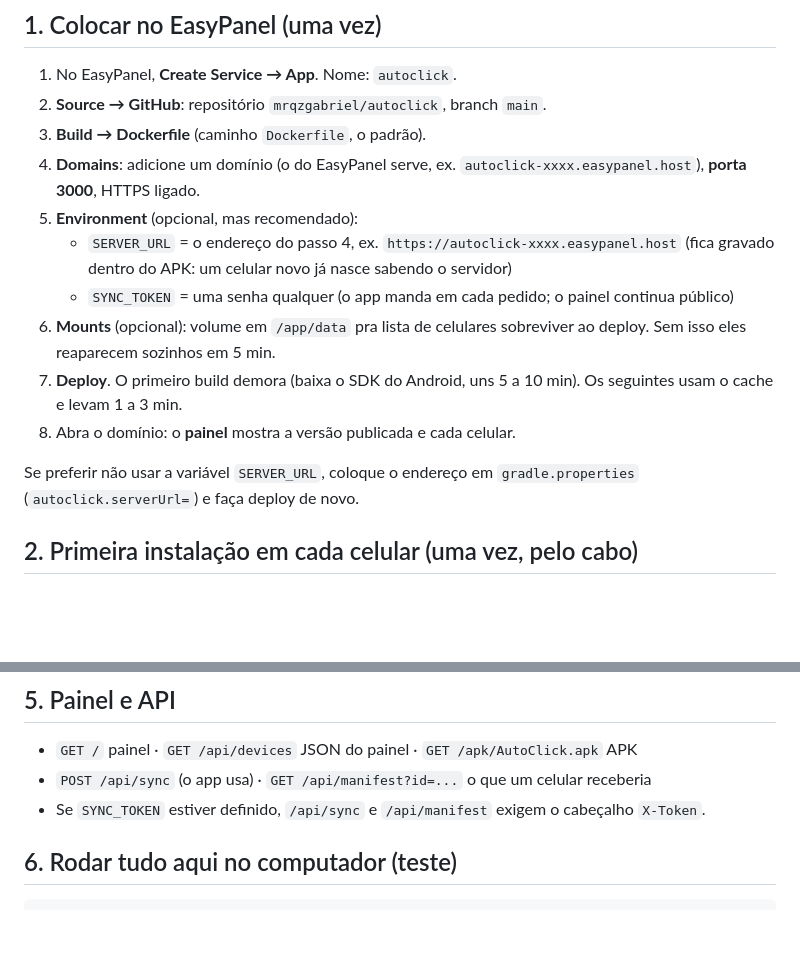
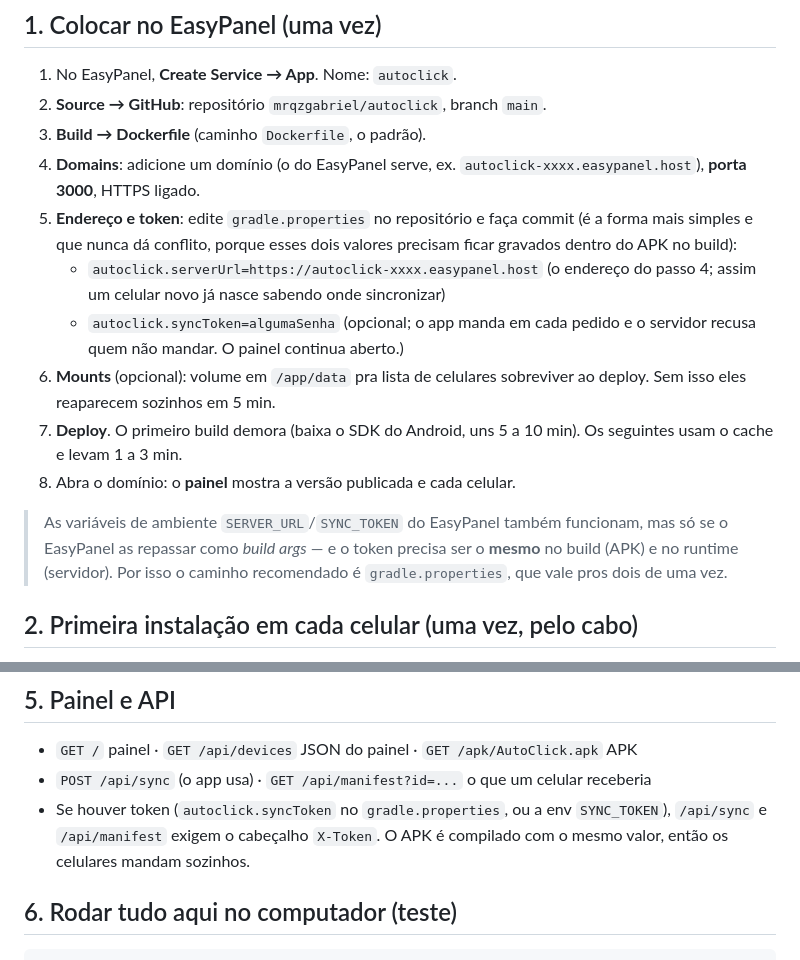
Before and after one commit to mrqzgabriel/autoclick, a Markdown page: README.md, 2 parts joined by grey strips. Rendered like a GitHub page; blank space fills up the shorter version.

Commit message:
docs: token/URL via gradle.properties (evita descasar APK e servidor)
O SERVER_URL e o SYNC_TOKEN precisam ficar gravados dentro do APK no build,
então o caminho recomendado passa a ser gradle.properties (vale pro build do
APK e pro servidor de uma vez). Env do EasyPanel continua funcionando como
override, com o aviso de que o token tem que bater nos dois lados.

Co-Authored-By: Claude Opus 4.8 <noreply@anthropic.com>
Claude-Session: https://claude.ai/code/session_01X4FSFerFVmy3QJ2NNGpZth

```diff
--- a/README.md
+++ b/README.md
@@ -45,19 +45,23 @@ relatório (versão, macro rodando, bateria) e recebe três coisas:
 3. **Build → Dockerfile** (caminho `Dockerfile`, o padrão).
 4. **Domains**: adicione um domínio (o do EasyPanel serve, ex.
    `autoclick-xxxx.easypanel.host`), **porta 3000**, HTTPS ligado.
-5. **Environment** (opcional, mas recomendado):
-   - `SERVER_URL` = o endereço do passo 4, ex. `https://autoclick-xxxx.easypanel.host`
-     (fica gravado dentro do APK: um celular novo já nasce sabendo o servidor)
-   - `SYNC_TOKEN` = uma senha qualquer (o app manda em cada pedido; o painel
-     continua público)
+5. **Endereço e token**: edite `gradle.properties` no repositório e faça
+   commit (é a forma mais simples e que nunca dá conflito, porque esses dois
+   valores precisam ficar gravados dentro do APK no build):
+   - `autoclick.serverUrl=https://autoclick-xxxx.easypanel.host` (o endereço do
+     passo 4; assim um celular novo já nasce sabendo onde sincronizar)
+   - `autoclick.syncToken=algumaSenha` (opcional; o app manda em cada pedido e o
+     servidor recusa quem não mandar. O painel continua aberto.)
 6. **Mounts** (opcional): volume em `/app/data` pra lista de celulares
    sobreviver ao deploy. Sem isso eles reaparecem sozinhos em 5 min.
 7. **Deploy**. O primeiro build demora (baixa o SDK do Android, uns 5 a 10
    min). Os seguintes usam o cache e levam 1 a 3 min.
 8. Abra o domínio: o **painel** mostra a versão publicada e cada celular.
 
-Se preferir não usar a variável `SERVER_URL`, coloque o endereço em
-`gradle.properties` (`autoclick.serverUrl=`) e faça deploy de novo.
+> As variáveis de ambiente `SERVER_URL`/`SYNC_TOKEN` do EasyPanel também
+> funcionam, mas só se o EasyPanel as repassar como *build args* — e o token
+> precisa ser o **mesmo** no build (APK) e no runtime (servidor). Por isso o
+> caminho recomendado é `gradle.properties`, que vale pros dois de uma vez.
 
 ## 2. Primeira instalação em cada celular (uma vez, pelo cabo)
 
@@ -141,8 +145,9 @@ situação da atualização.
 
 - `GET /` painel · `GET /api/devices` JSON do painel · `GET /apk/AutoClick.apk` APK
 - `POST /api/sync` (o app usa) · `GET /api/manifest?id=...` o que um celular receberia
-- Se `SYNC_TOKEN` estiver definido, `/api/sync` e `/api/manifest` exigem o
-  cabeçalho `X-Token`.
+- Se houver token (`autoclick.syncToken` no `gradle.properties`, ou a env
+  `SYNC_TOKEN`), `/api/sync` e `/api/manifest` exigem o cabeçalho `X-Token`. O
+  APK é compilado com o mesmo valor, então os celulares mandam sozinhos.
 
 ## 6. Rodar tudo aqui no computador (teste)
 
```
